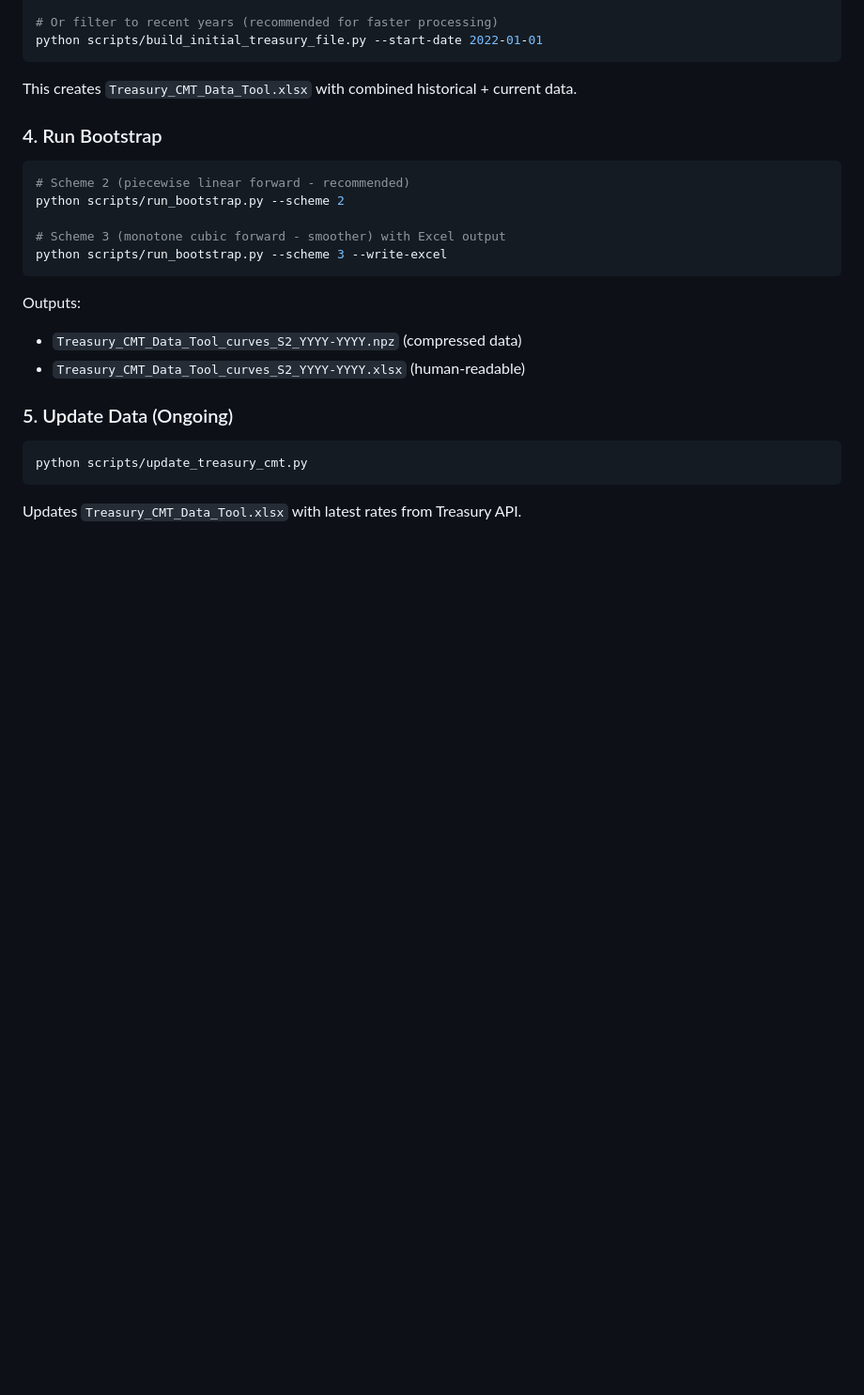
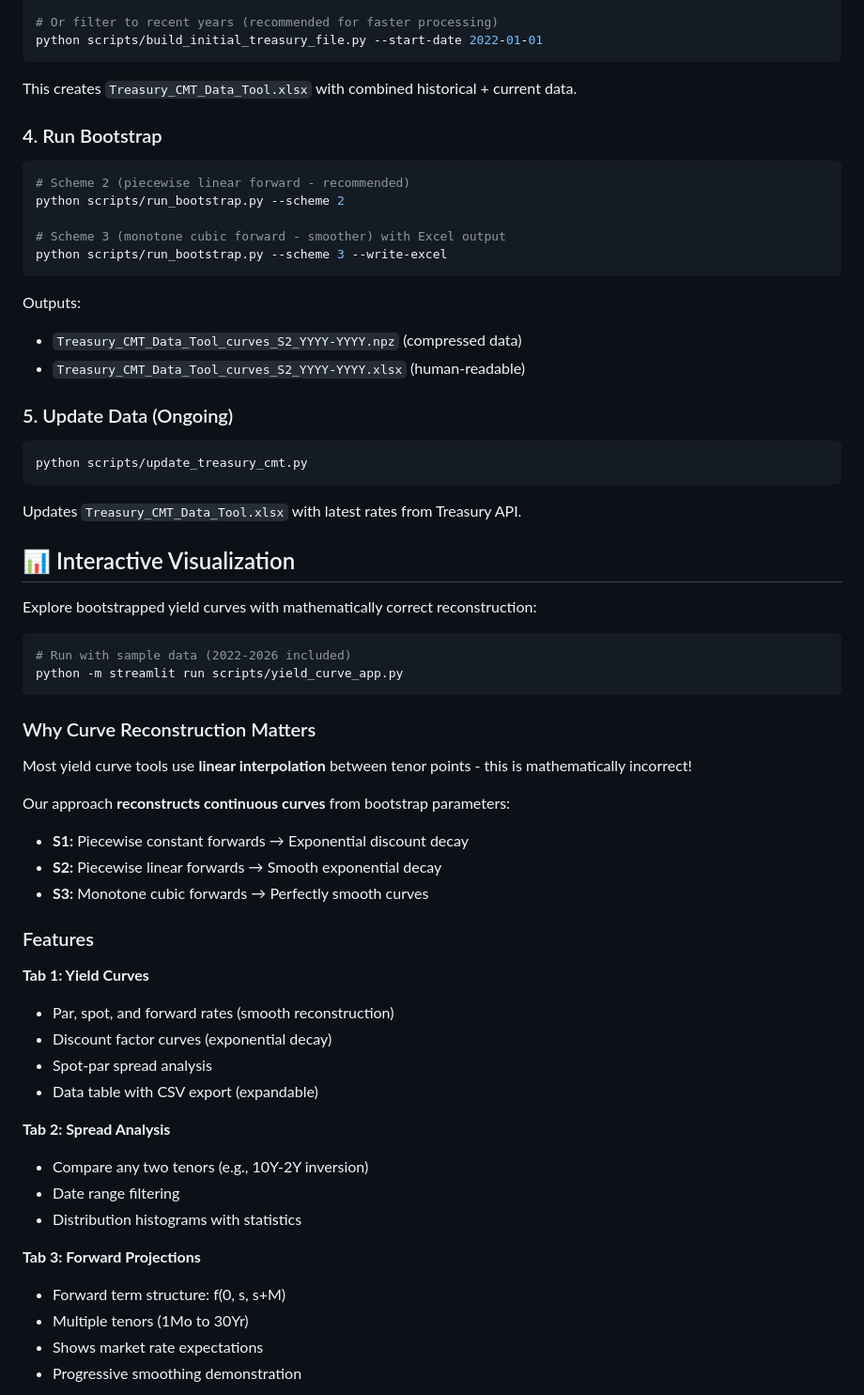
Before and after one commit to NaraSiva90/CMTRateBootstrap, a Markdown page: README.md, the part around one of its changes. Shown at 94% size. Drawn GitHub-style; blank space fills up the shorter version.

````diff
--- a/README.md
+++ b/README.md
@@ -49,3 +49,39 @@ python scripts/update_treasury_cmt.py
 
 Updates `Treasury_CMT_Data_Tool.xlsx` with latest rates from Treasury API.
 
+## 📊 Interactive Visualization
+
+Explore bootstrapped yield curves with mathematically correct reconstruction:
+```bash
+# Run with sample data (2022-2026 included)
+python -m streamlit run scripts/yield_curve_app.py
+```
+
+### Why Curve Reconstruction Matters
+
+Most yield curve tools use **linear interpolation** between tenor points - this is mathematically incorrect!
+
+Our approach **reconstructs continuous curves** from bootstrap parameters:
+- **S1:** Piecewise constant forwards → Exponential discount decay
+- **S2:** Piecewise linear forwards → Smooth exponential decay
+- **S3:** Monotone cubic forwards → Perfectly smooth curves
+
+### Features
+
+**Tab 1: Yield Curves**
+- Par, spot, and forward rates (smooth reconstruction)
+- Discount factor curves (exponential decay)
+- Spot-par spread analysis
+- Data table with CSV export (expandable)
+
+**Tab 2: Spread Analysis**
+- Compare any two tenors (e.g., 10Y-2Y inversion)
+- Date range filtering
+- Distribution histograms with statistics
+
+**Tab 3: Forward Projections**
+- Forward term structure: f(0, s, s+M)
+- Multiple tenors (1Mo to 30Yr)
+- Shows market rate expectations
+- Progressive smoothing demonstration
+
````
Also changed, not shown: other parts of README.md (+53 -1 lines).
